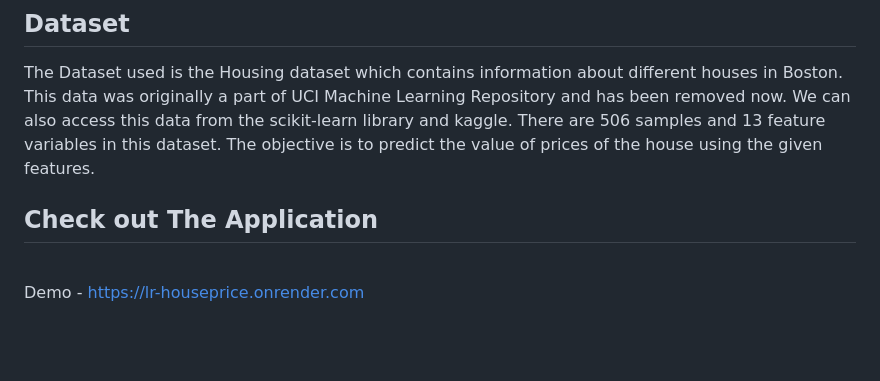
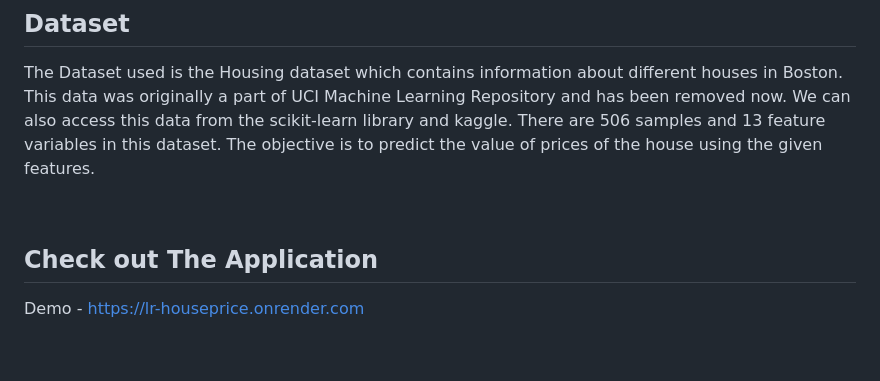
Before and after one commit to Pratik-Prakash-Sannakki/Plug-n-Predict_MLOps, a Markdown page: README.md, the part around the change. GitHub-like rendering.

```diff
--- a/README.md
+++ b/README.md
@@ -9,9 +9,10 @@ To predict the price of the houses Price based on other features like Number of
 ## Dataset
 
 The Dataset used is the Housing dataset which contains information about different houses in Boston. This data was originally a part of UCI Machine Learning Repository and has been removed now. We can also access this data from the scikit-learn library and kaggle. There are 506 samples and 13 feature variables in this dataset. The objective is to predict the value of prices of the house using the given features.
-## Check out The Application
 
 <br>
+
+## Check out The Application
 
 Demo - https://lr-houseprice.onrender.com
 
```
